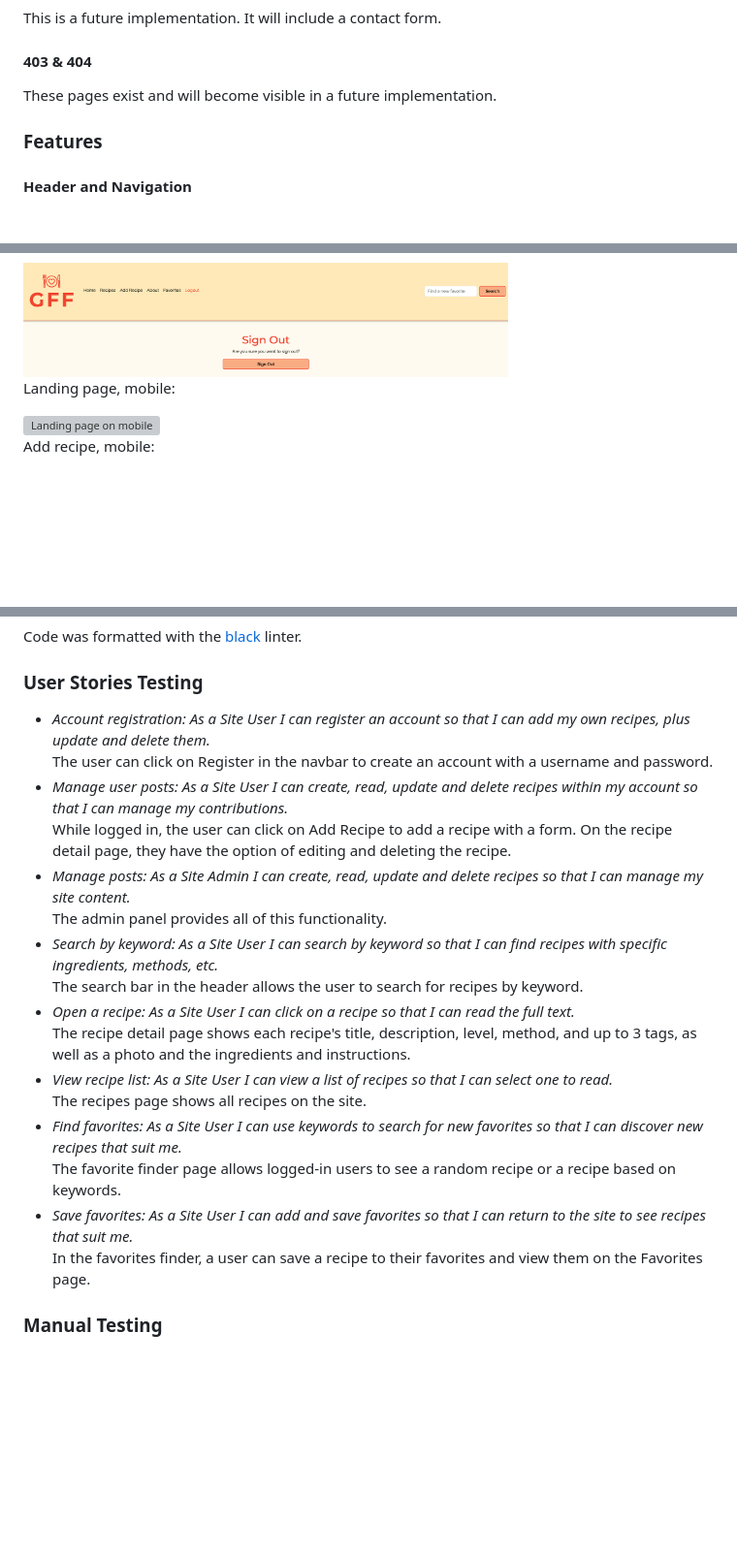
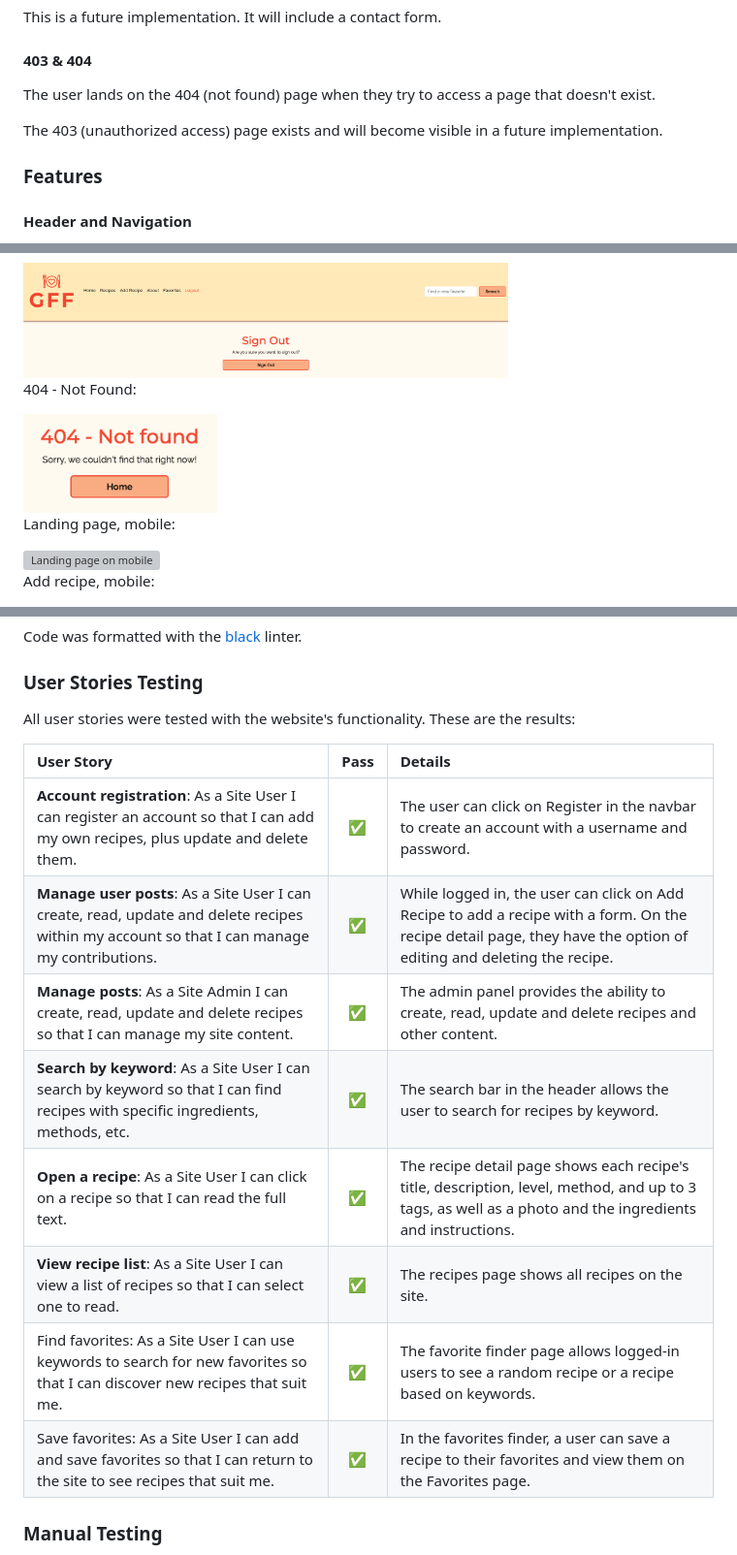
Before and after one commit to emilyrosenberg/grain-free-friend, a Markdown page: README.md, 3 parts joined by grey strips. Shown: that part at 97% size. GitHub-like rendering; pictures changed too: static/images/readme-images/404-page.png (added); blank space fills up the shorter version; grey boxes are pictures that could not be loaded.

Commit message:
Add testing info to readme

```diff
--- a/README.md
+++ b/README.md
@@ -99,7 +99,9 @@ The About page is all about Grain Free Friend's community and mission.
 #### Contact
 This is a future implementation. It will include a contact form.
 #### 403 & 404
-These pages exist and will become visible in a future implementation.
+The user lands on the 404 (not found) page when they try to access a page that doesn't exist. <br>
+
+The 403 (unauthorized access) page exists and will become visible in a future implementation.
 
 ### Features
 #### Header and Navigation
@@ -255,6 +257,11 @@ Log out:
   <img src="static/images/readme-images/log-out.png" alt="Log out" width="500">
 </div>
 
+404 - Not Found:
+<div align="left">
+  <img src="static/images/readme-images/404-page.png" alt="404 not found" width="200">
+</div>
+
 Landing page, mobile:
 <div align="left">
   <img src="static/images/readme-images/landing-page-mobile.png" alt="Landing page on mobile" width="250">
@@ -316,22 +323,18 @@ I ran the website address through the [W3C CSS Validator](https://jigsaw.w3.org/
 Code was formatted with the [black](https://pypi.org/project/black/) linter.
 
 ### User Stories Testing
-- _Account registration: As a Site User I can register an account so that I can add my own recipes, plus update and delete them._<br>
-The user can click on Register in the navbar to create an account with a username and password.
-- _Manage user posts: As a Site User I can create, read, update and delete recipes within my account so that I can manage my contributions._<br>
-While logged in, the user can click on Add Recipe to add a recipe with a form. On the recipe detail page, they have the option of editing and deleting the recipe.
-- _Manage posts: As a Site Admin I can create, read, update and delete recipes so that I can manage my site content._<br>
-The admin panel provides all of this functionality.
-- _Search by keyword: As a Site User I can search by keyword so that I can find recipes with specific ingredients, methods, etc._<br>
-The search bar in the header allows the user to search for recipes by keyword.
-- _Open a recipe: As a Site User I can click on a recipe so that I can read the full text._<br>
-The recipe detail page shows each recipe's title, description, level, method, and up to 3 tags, as well as a photo and the ingredients and instructions.
-- _View recipe list: As a Site User I can view a list of recipes so that I can select one to read._<br>
-The recipes page shows all recipes on the site.
-- _Find favorites: As a Site User I can use keywords to search for new favorites so that I can discover new recipes that suit me._<br>
-The favorite finder page allows logged-in users to see a random recipe or a recipe based on keywords.
-- _Save favorites: As a Site User I can add and save favorites so that I can return to the site to see recipes that suit me._<br>
-In the favorites finder, a user can save a recipe to their favorites and view them on the Favorites page.
+All user stories were tested with the website's functionality. These are the results:
+
+| User Story | Pass | Details |
+| :- | :-: | :-|
+| **Account registration**: As a Site User I can register an account so that I can add my own recipes, plus update and delete them. | ✅ | The user can click on Register in the navbar to create an account with a username and password. |
+| **Manage user posts**: As a Site User I can create, read, update and delete recipes within my account so that I can manage my contributions. | ✅ | While logged in, the user can click on Add Recipe to add a recipe with a form. On the recipe detail page, they have the option of editing and deleting the recipe. |
+| **Manage posts**: As a Site Admin I can create, read, update and delete recipes so that I can manage my site content. | ✅ | The admin panel provides the ability to create, read, update and delete recipes and other content. |
+| **Search by keyword**: As a Site User I can search by keyword so that I can find recipes with specific ingredients, methods, etc. | ✅ | The search bar in the header allows the user to search for recipes by keyword. |
+| **Open a recipe**: As a Site User I can click on a recipe so that I can read the full text. | ✅ | The recipe detail page shows each recipe's title, description, level, method, and up to 3 tags, as well as a photo and the ingredients and instructions. |
+| **View recipe list**: As a Site User I can view a list of recipes so that I can select one to read. | ✅ | The recipes page shows all recipes on the site. |
+| Find favorites: As a Site User I can use keywords to search for new favorites so that I can discover new recipes that suit me. | ✅ | The favorite finder page allows logged-in users to see a random recipe or a recipe based on keywords. |
+| Save favorites: As a Site User I can add and save favorites so that I can return to the site to see recipes that suit me. | ✅ | In the favorites finder, a user can save a recipe to their favorites and view them on the Favorites page. |
 
 ### Manual Testing
 This web app was tested in Chrome Developer Tools for troubleshooting functionality and style problems during development. Responsiveness was tested with CDT and [Responsive Design Checker](https://responsivedesignchecker.com/). Functionality was tested on iOS with Chrome and Safari. The UX design was tested by users.
```
Also changed, not shown: other parts of README.md (+31 -0 lines).
